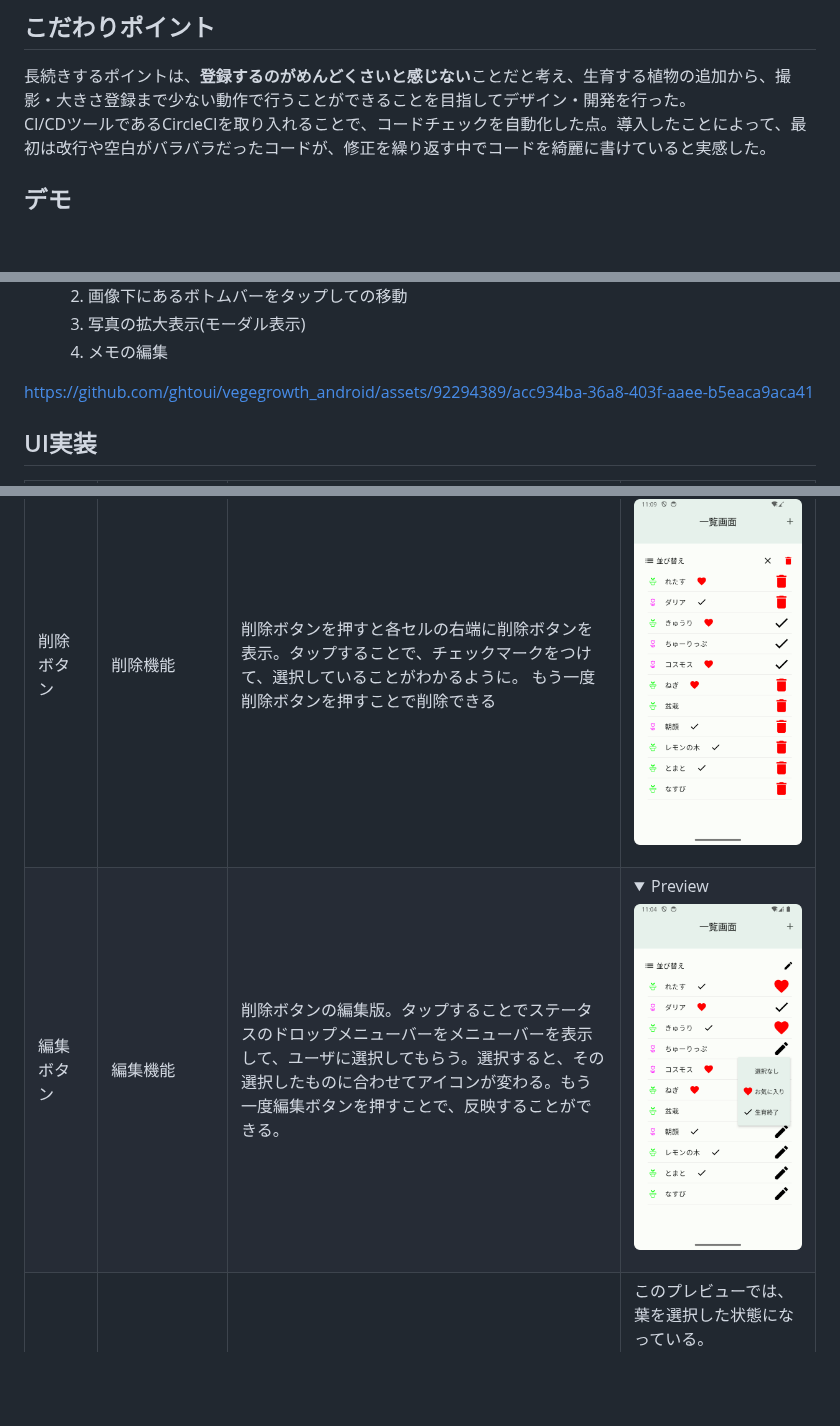
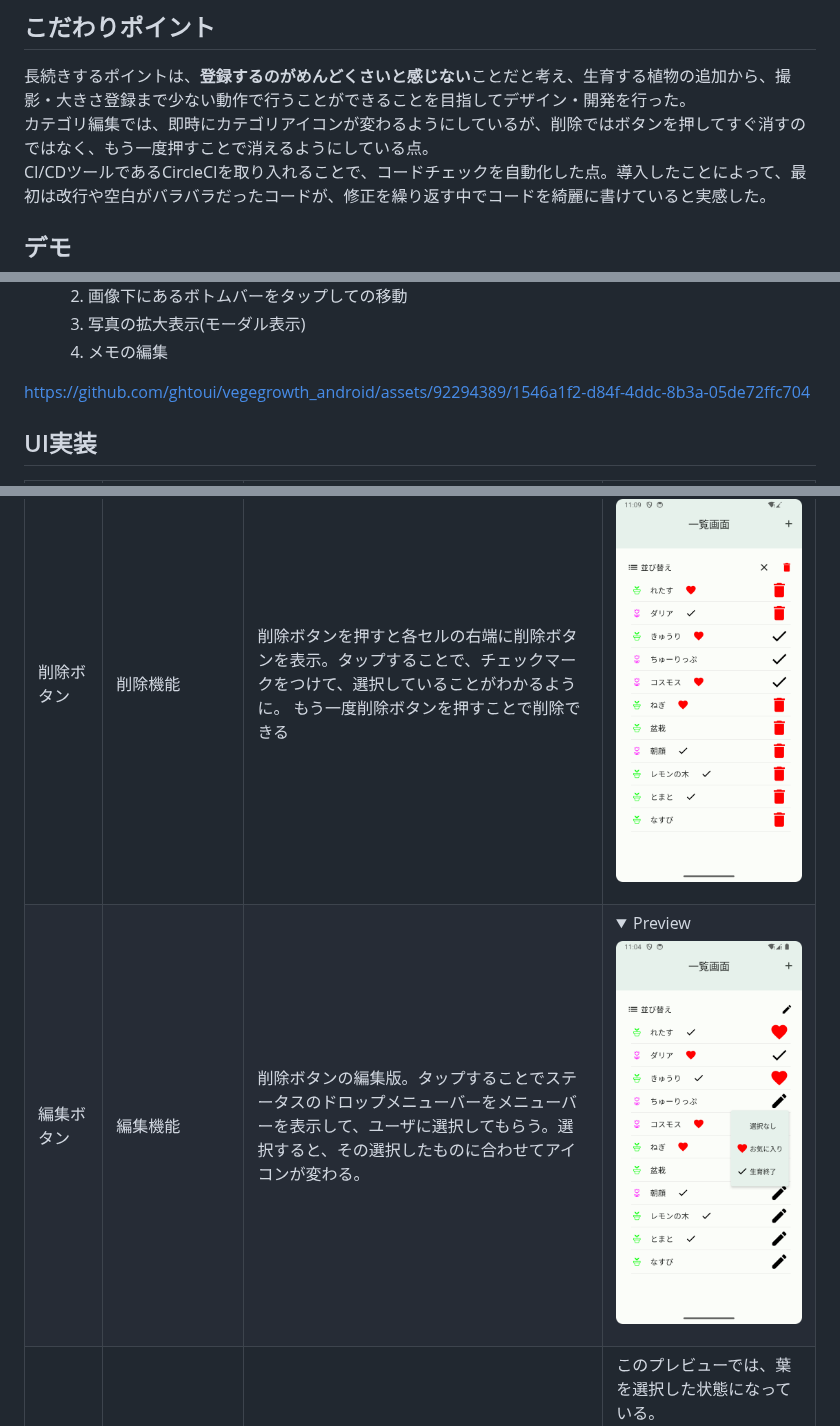
Before and after one commit to ghtoui/vegegrowth_android, a Markdown page: README.md, 3 parts joined by grey strips. Rendered like a GitHub page; folded sections open; blank space fills up the shorter version.

```diff
--- a/README.md
+++ b/README.md
@@ -10,6 +10,7 @@
 ## こだわりポイント
 
 長続きするポイントは、**登録するのがめんどくさいと感じない**ことだと考え、生育する植物の追加から、撮影・大きさ登録まで少ない動作で行うことができることを目指してデザイン・開発を行った。
+カテゴリ編集では、即時にカテゴリアイコンが変わるようにしているが、削除ではボタンを押してすぐ消すのではなく、もう一度押すことで消えるようにしている点。
 CI/CDツールであるCircleCIを取り入れることで、コードチェックを自動化した点。導入したことによって、最初は改行や空白がバラバラだったコードが、修正を繰り返す中でコードを綺麗に書けていると実感した。
 
 ## デモ
@@ -26,7 +27,7 @@ CI/CDツールであるCircleCIを取り入れることで、コードチェッ
    3. 写真の拡大表示(モーダル表示)
    4. メモの編集
 
-https://github.com/ghtoui/vegegrowth_android/assets/92294389/acc934ba-36a8-403f-aaee-b5eaca9aca41
+https://github.com/ghtoui/vegegrowth_android/assets/92294389/1546a1f2-d84f-4ddc-8b3a-05de72ffc704
 
 ## UI実装
 
@@ -35,7 +36,7 @@ https://github.com/ghtoui/vegegrowth_android/assets/92294389/acc934ba-36a8-403f-
 |植物追加ダイアログ        |植物一覧画面に追加するダイアログ                            |テキストの下にカテゴリ選択メニューをつけることで、 植物の名前入力 -> カテゴリ選択 -> 登録までを一連の動作でできるように                                                                                                                                    |<details> <summary>Preview</summary> <img width="300dp" src="./others/firstScreenDialog.png"/> </details>                                                                                                                     |
 |メニューボタン            |メニュー表示機能                                            |ボタンを押すと削除・編集ドロップメニューバーを表示する。どちらかを選択することで、アイコンが：からそれぞれに対応したアイコンに変化して、選択されているメニューの状態がわかる。                                                                             |<details> <summary>Preview</summary> <img width="300dp" src="./others/firstScreenMenu.png" /> </br> 選択状態でアイコンの変化は、下の削除ボタン・編集ボタンを参照 </details>                                                   |
 |削除ボタン                |削除機能                                                    |削除ボタンを押すと各セルの右端に削除ボタンを表示。タップすることで、チェックマークをつけて、選択していることがわかるように。  もう一度削除ボタンを押すことで削除できる                                                                                     |<details> <summary>Preview</summary> <img width="300dp" src="./others/firstScreenDelete.png" /> </details>                                                                                                                    |
-|編集ボタン                |編集機能                                                    |削除ボタンの編集版。タップすることでステータスのドロップメニューバーをメニューバーを表示して、ユーザに選択してもらう。選択すると、その選択したものに合わせてアイコンが変わる。もう一度編集ボタンを押すことで、反映することができる。                       |<details> <summary>Preview</summary> <img width="300dp" src="./others/firstScreenEdit.png" /> </details>                                                                                                                      |
+|編集ボタン                |編集機能                                                    |削除ボタンの編集版。タップすることでステータスのドロップメニューバーをメニューバーを表示して、ユーザに選択してもらう。選択すると、その選択したものに合わせてアイコンが変わる。                       |<details> <summary>Preview</summary> <img width="300dp" src="./others/firstScreenEdit.png" /> </details>                                                                                                                      |
 |並び替えボタン            |植物カテゴリ、状態で表示を切り替えることができる。          |タップすることで、カテゴリと状態を選択できるドロップメニューバーを表示して、ユーザに選択してもらう。選択することで、リストの表示が切り替わる。                                                                                                             |このプレビューでは、葉を選択した状態になっている。</br>  <details> <summary>Preview</summary> <img width="300dp" src="./others/firstScreenSort.png" /> <img width="300dp" src="./others/firstScreenSortLeaf.png" /> </details>|
 |カメラ                    |写真撮影                                                    |CameraXを使って実装した。カメラのプレビュー画面は、AndroidViewを使用しないと実装できなかった。カメラの撮影ボタンとキャンセルボタンは、ボトムバーを使って実装。<br> [苦労した点](#camerax)                                                                  |<details> <summary>Preview</summary> <img width="300dp" src="./others/takePicScreenCameraX.png" /> <img width="300dp" src="./others/takePicScreenPreview.png"/> </details>                                                    |
 |植物の大きさ登録ダイアログ|撮影した植物の大きさを入力するダイアログ                    |少数以外が入力された場合は、テキストフィールドの下に警告表示と登録ボタンがタップできないようにしている。                                                                                                                                                   |<details> <summary>Preview</summary> <img width="300dp" src="./others/takePicScreenError.png" /> </details>                                                                                                                   |
```
